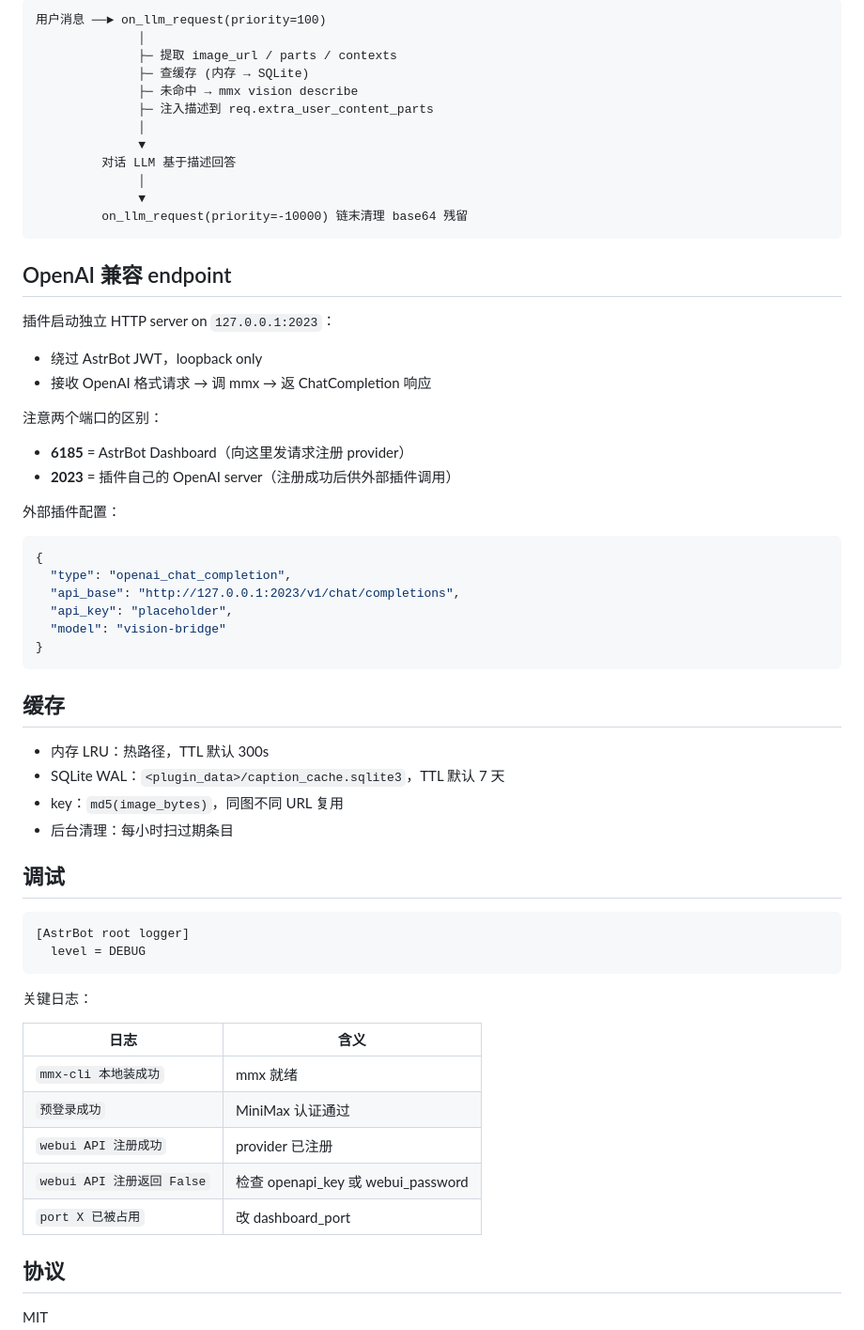
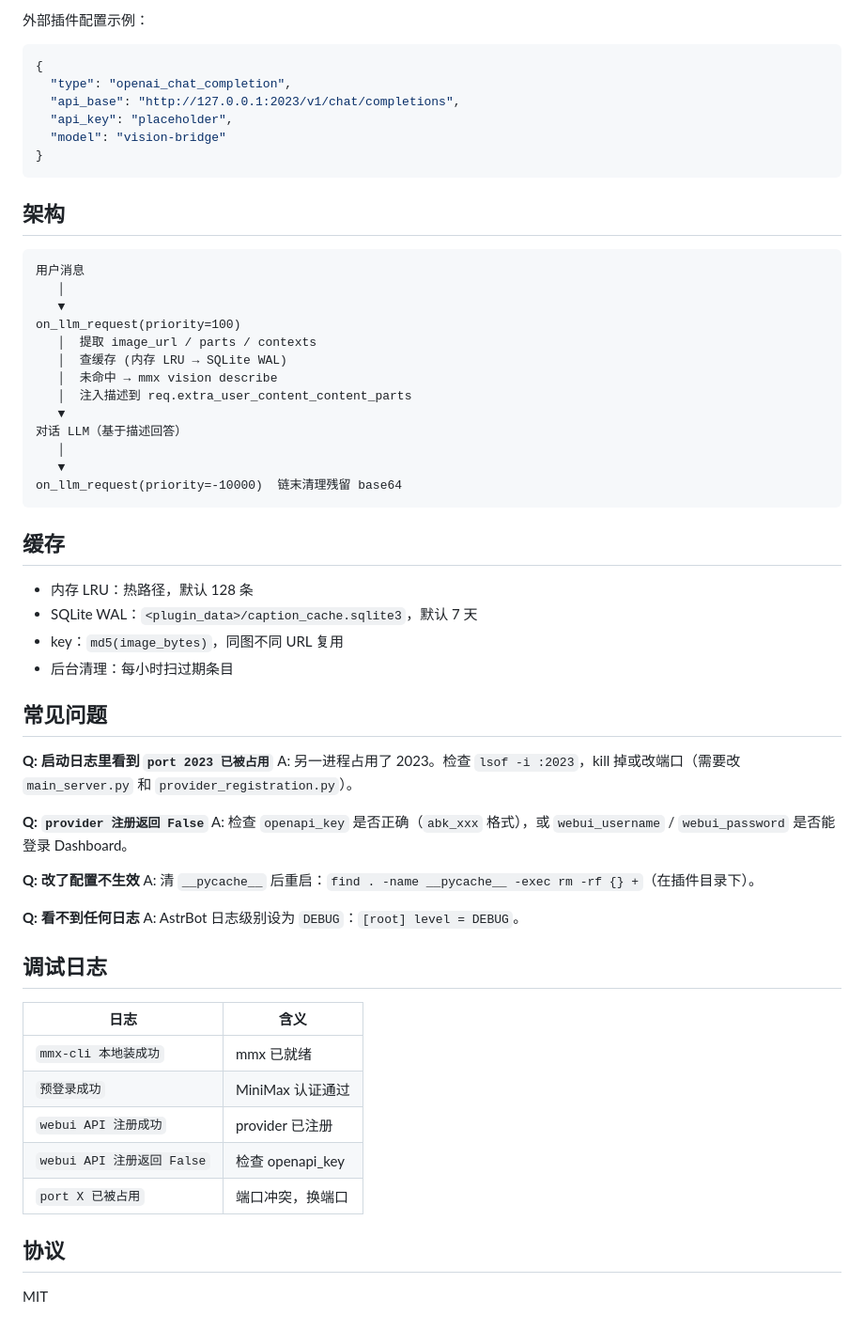
Before and after one commit to uuutt2023/astrbot_plugin_vision_text_bridge, a Markdown page: README.md, the part around one of its changes. Shown at 94% size. Drawn GitHub-style.

````diff
--- a/README.md
+++ b/README.md
@@ -54,32 +54,5 @@ Dashboard → 插件管理 → 图片转文字 → 配置。
 
-```
-用户消息 ──► on_llm_request(priority=100)
-              │
-              ├─ 提取 image_url / parts / contexts
-              ├─ 查缓存 (内存 → SQLite)
-              ├─ 未命中 → mmx vision describe
-              ├─ 注入描述到 req.extra_user_content_parts
-              │
-              ▼
-         对话 LLM 基于描述回答
-              │
-              ▼
-         on_llm_request(priority=-10000) 链末清理 base64 残留
-```
-
-## OpenAI 兼容 endpoint
-
-插件启动独立 HTTP server on `127.0.0.1:2023`：
-
-- 绕过 AstrBot JWT，loopback only
-- 接收 OpenAI 格式请求 → 调 mmx → 返 ChatCompletion 响应
-
-注意两个端口的区别：
-
-- **6185** = AstrBot Dashboard（向这里发请求注册 provider）
-- **2023** = 插件自己的 OpenAI server（注册成功后供外部插件调用）
-
-外部插件配置：
+外部插件配置示例：
 
 ```json
 {
@@ -90,29 +63,54 @@ Dashboard → 插件管理 → 图片转文字 → 配置。
 }
 ```
 
+## 架构
+
+```
+用户消息
+   │
+   ▼
+on_llm_request(priority=100)
+   │  提取 image_url / parts / contexts
+   │  查缓存 (内存 LRU → SQLite WAL)
+   │  未命中 → mmx vision describe
+   │  注入描述到 req.extra_user_content_content_parts
+   ▼
+对话 LLM（基于描述回答）
+   │
+   ▼
+on_llm_request(priority=-10000)  链末清理残留 base64
+```
+
 ## 缓存
 
-- 内存 LRU：热路径，TTL 默认 300s
-- SQLite WAL：`<plugin_data>/caption_cache.sqlite3`，TTL 默认 7 天
+- 内存 LRU：热路径，默认 128 条
+- SQLite WAL：`<plugin_data>/caption_cache.sqlite3`，默认 7 天
 - key：`md5(image_bytes)`，同图不同 URL 复用
 - 后台清理：每小时扫过期条目
 
-## 调试
+## 常见问题
 
-```python
-[AstrBot root logger]
-  level = DEBUG
-```
+**Q: 启动日志里看到 `port 2023 已被占用`**
+A: 另一进程占用了 2023。检查 `lsof -i :2023`，kill 掉或改端口（需要改 `main_server.py` 和 `provider_registration.py`）。
 
-关键日志：
+**Q: `provider 注册返回 False`**
+A: 检查 `openapi_key` 是否正确（`abk_xxx` 格式），或 `webui_username` / `webui_password` 是否能登录 Dashboard。
+
+**Q: 改了配置不生效**
+A: 清 `__pycache__` 后重启：`find . -name __pycache__ -exec rm -rf {} +`（在插件目录下）。
+
+**Q: 看不到任何日志**
+A: AstrBot 日志级别设为 `DEBUG`：`[root] level = DEBUG`。
+
+## 调试日志
 
 | 日志 | 含义 |
 |------|------|
-| `mmx-cli 本地装成功` | mmx 就绪 |
+| `mmx-cli 本地装成功` | mmx 已就绪 |
 | `预登录成功` | MiniMax 认证通过 |
 | `webui API 注册成功` | provider 已注册 |
-| `webui API 注册返回 False` | 检查 openapi_key 或 webui_password |
-| `port X 已被占用` | 改 dashboard_port |
+| `webui API 注册返回 False` | 检查 openapi_key |
+| `port X 已被占用` | 端口冲突，换端口 |
 
 ## 协议
 
````
Also changed, not shown: other parts of README.md (+37 -37 lines).
